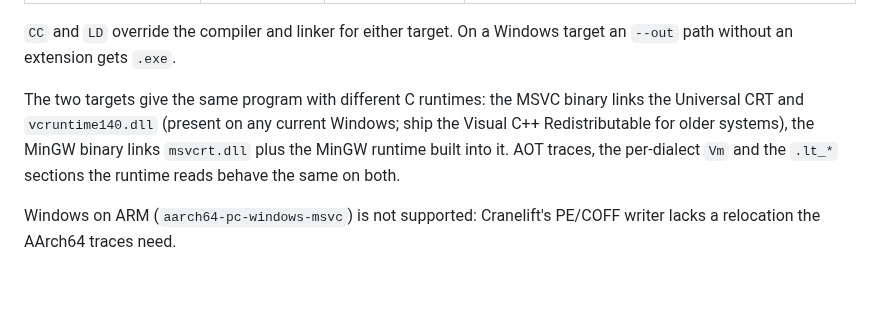
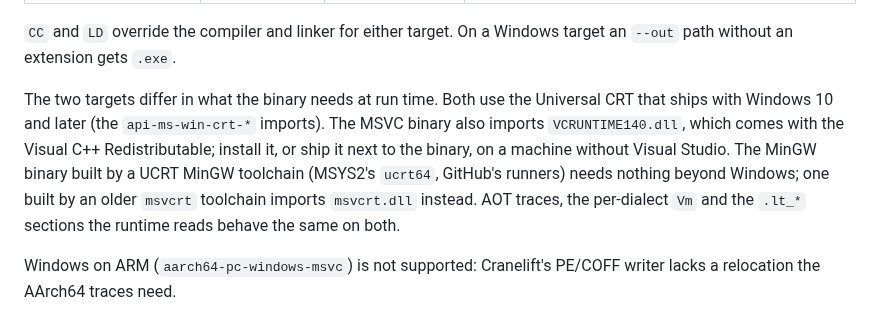
Before and after one commit to goliajp/luna, a Markdown page: docs/aot.md, the part around the change. GitHub-like rendering; blank space fills up the shorter version.

Commit message:
docs: what each Windows AOT target needs at run time

```diff
--- a/docs/aot.md
+++ b/docs/aot.md
@@ -120,12 +120,16 @@ included.
 `CC` and `LD` override the compiler and linker for either target. On a
 Windows target an `--out` path without an extension gets `.exe`.
 
-The two targets give the same program with different C runtimes: the
-MSVC binary links the Universal CRT and `vcruntime140.dll` (present on
-any current Windows; ship the Visual C++ Redistributable for older
-systems), the MinGW binary links `msvcrt.dll` plus the MinGW runtime
-built into it. AOT traces, the per-dialect `Vm` and the `.lt_*`
-sections the runtime reads behave the same on both.
+The two targets differ in what the binary needs at run time. Both use
+the Universal CRT that ships with Windows 10 and later (the
+`api-ms-win-crt-*` imports). The MSVC binary also imports
+`VCRUNTIME140.dll`, which comes with the Visual C++ Redistributable;
+install it, or ship it next to the binary, on a machine without Visual
+Studio. The MinGW binary built by a UCRT MinGW toolchain (MSYS2's
+`ucrt64`, GitHub's runners) needs nothing beyond Windows; one built by
+an older `msvcrt` toolchain imports `msvcrt.dll` instead. AOT traces,
+the per-dialect `Vm` and the `.lt_*` sections the runtime reads behave
+the same on both.
 
 Windows on ARM (`aarch64-pc-windows-msvc`) is not supported: Cranelift's
 PE/COFF writer lacks a relocation the AArch64 traces need.
```
